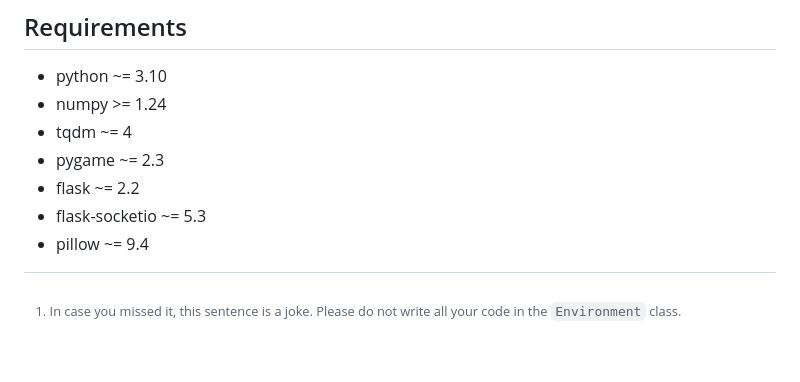
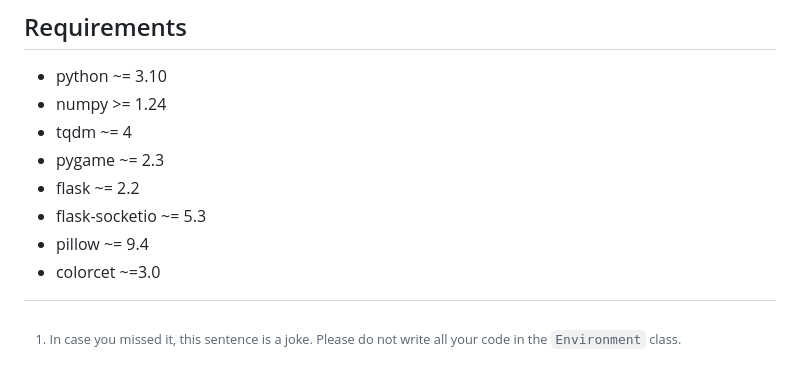
Before and after one commit to yvan674/2AMC15-2023-DIC, a Markdown page: README.md, the part around the change. Rendered like a GitHub page.

Commit message:
Added colorcet as a requirement

```diff
--- a/README.md
+++ b/README.md
@@ -148,3 +148,4 @@ Because of this, we recommend using it only while testing/debugging and not whil
 - flask ~= 2.2
 - flask-socketio ~= 5.3
 - pillow ~= 9.4
+- colorcet ~=3.0
```
